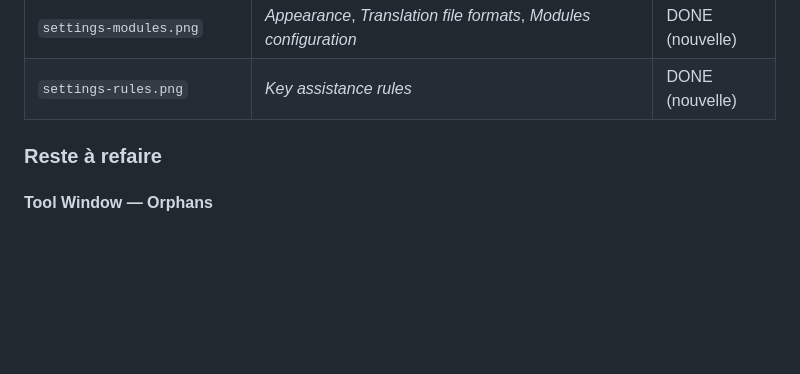
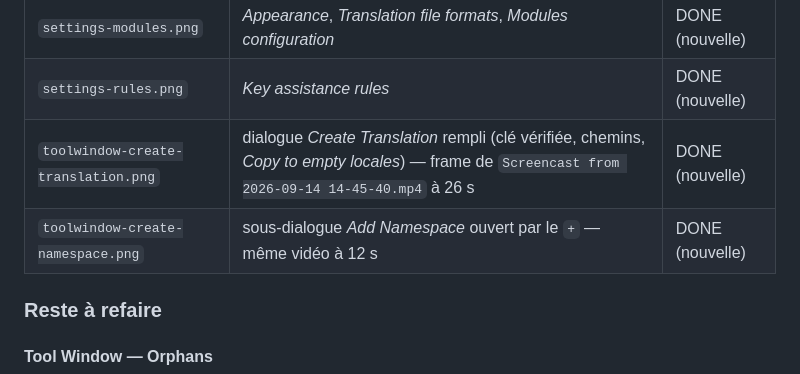
Before and after one commit to IBRAHIMDANS/i18nSupportPlus, a Markdown page: docs/SCREENSHOTS_CHECKLIST.md, the part around one of its changes. Rendered like a GitHub page; blank space fills up the shorter version.

```diff
--- a/docs/SCREENSHOTS_CHECKLIST.md
+++ b/docs/SCREENSHOTS_CHECKLIST.md
@@ -31,6 +31,8 @@ Sources : `~/Pictures/Screenshots/Screenshot from 2026-09-14 14-4*.png`, rognée
 | `settings-folding.png` | *Folding and preview*, *Key extraction*, *PHP / gettext*, *Inspections* | DONE (nouvelle) |
 | `settings-modules.png` | *Appearance*, *Translation file formats*, *Modules configuration* | DONE (nouvelle) |
 | `settings-rules.png` | *Key assistance rules* | DONE (nouvelle) |
+| `toolwindow-create-translation.png` | dialogue *Create Translation* rempli (clé vérifiée, chemins, *Copy to empty locales*) — frame de `Screencast from 2026-09-14 14-45-40.mp4` à 26 s | DONE (nouvelle) |
+| `toolwindow-create-namespace.png` | sous-dialogue *Add Namespace* ouvert par le `+` — même vidéo à 12 s | DONE (nouvelle) |
 
 ### Reste à refaire
 
```
Also changed, not shown: other parts of docs/SCREENSHOTS_CHECKLIST.md (+1 -1 lines), README.md (+5 -0 lines), docs/img/toolwindow-create-namespace.png (added), docs/img/toolwindow-create-translation.png (added).
